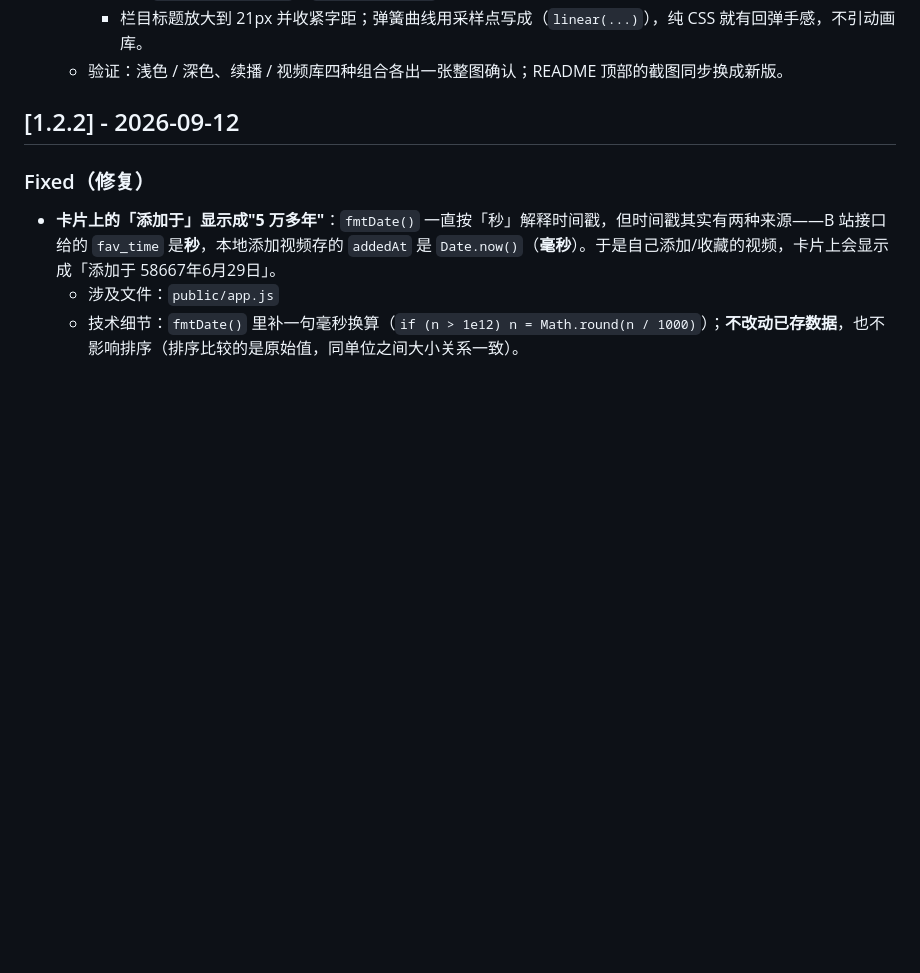
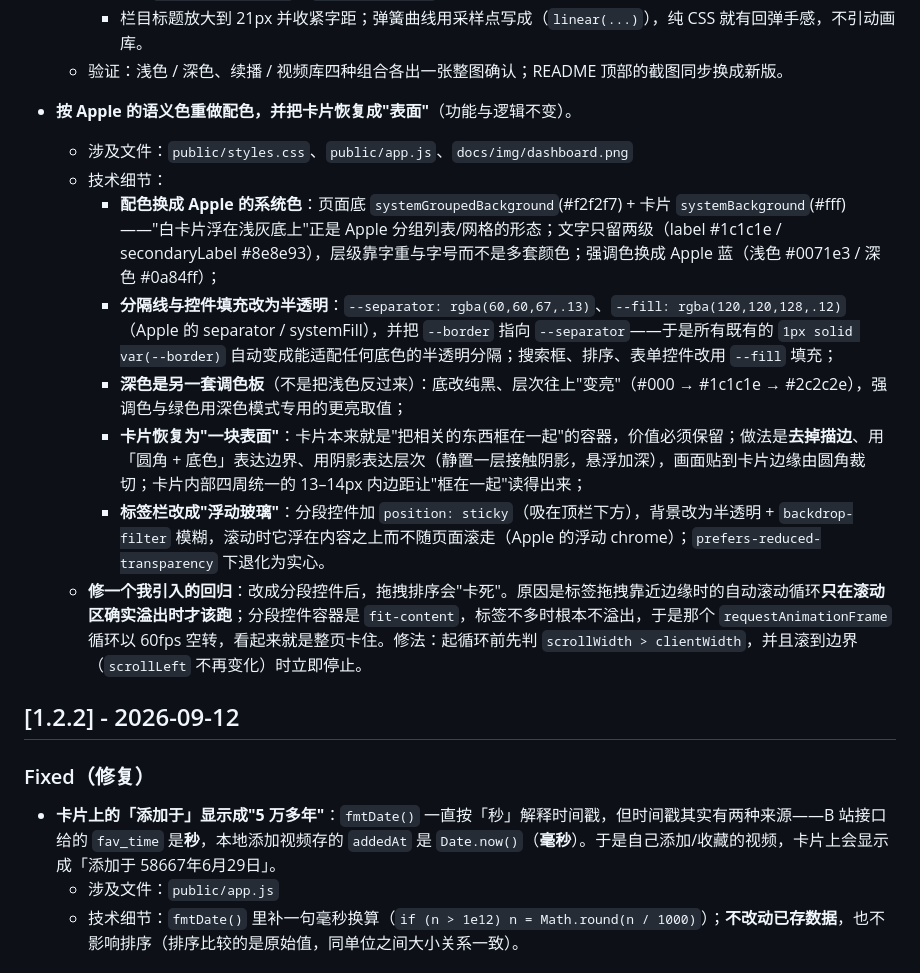
Before and after one commit to JLWLIMOU/BiliNest, a Markdown page: CHANGELOG.md, the part around the change. Rendered like a GitHub page; blank space fills up the shorter version.

Commit message:
feat(ui): Apple 语义色配色 + 卡片恢复为"表面" + 标签栏改浮动玻璃；修拖拽卡死
配色（对齐 Apple system colors）：
- 页面底 systemGroupedBackground #f2f2f7 + 卡片 systemBackground #fff
- 文字只留两级（label / secondaryLabel），层级靠字重字号而非多套颜色
- 分隔线与控件填充改半透明：--separator / --fill，--border 指向 --separator，
  既有的 1px solid var(--border) 全部自动适配底色
- 强调色换 Apple 蓝（#0071e3 / 深色 #0a84ff）；深色是独立调色板（底纯黑、层次往上变亮）

卡片：
- 恢复为"一块表面"：无描边，边界靠圆角+底色，层次靠阴影（静置/悬浮两级）
- 画面贴边由卡片圆角裁切；内部统一 13-14px 内边距体现"分组"

标签栏：
- 分段控件改浮动玻璃：sticky 吸在顶栏下 + 半透明 + backdrop-filter
- prefers-reduced-transparency 下退化为实心

修复：
- 拖拽排序卡死：自动滚动 rAF 循环在"滚动区未溢出"时仍空转 60fps
  （分段控件 fit-content 后经常不溢出）→ 起循环前判溢出，到边界即停

```diff
--- a/CHANGELOG.md
+++ b/CHANGELOG.md
@@ -94,6 +94,16 @@
     - **删除按钮挪到画面上**：视频库卡片的 ✕ 从文字行移到画面右上角，与「+ / ✓」和续播卡统一成同一种半透明材质（`rgba(15,15,20,.5)` + `backdrop-filter`）；
     - 栏目标题放大到 21px 并收紧字距；弹簧曲线用采样点写成（`linear(...)`），纯 CSS 就有回弹手感，不引动画库。
   - 验证：浅色 / 深色、续播 / 视频库四种组合各出一张整图确认；README 顶部的截图同步换成新版。
+
+- **按 Apple 的语义色重做配色，并把卡片恢复成"表面"**（功能与逻辑不变）。
+  - 涉及文件：`public/styles.css`、`public/app.js`、`docs/img/dashboard.png`
+  - 技术细节：
+    - **配色换成 Apple 的系统色**：页面底 `systemGroupedBackground`(#f2f2f7) + 卡片 `systemBackground`(#fff)——"白卡片浮在浅灰底上"正是 Apple 分组列表/网格的形态；文字只留两级（label #1c1c1e / secondaryLabel #8e8e93），层级靠字重与字号而不是多套颜色；强调色换成 Apple 蓝（浅色 #0071e3 / 深色 #0a84ff）；
+    - **分隔线与控件填充改为半透明**：`--separator: rgba(60,60,67,.13)`、`--fill: rgba(120,120,128,.12)`（Apple 的 separator / systemFill），并把 `--border` 指向 `--separator`——于是所有既有的 `1px solid var(--border)` 自动变成能适配任何底色的半透明分隔；搜索框、排序、表单控件改用 `--fill` 填充；
+    - **深色是另一套调色板**（不是把浅色反过来）：底改纯黑、层次往上"变亮"（#000 → #1c1c1e → #2c2c2e），强调色与绿色用深色模式专用的更亮取值；
+    - **卡片恢复为"一块表面"**：卡片本来就是"把相关的东西框在一起"的容器，价值必须保留；做法是**去掉描边**、用「圆角 + 底色」表达边界、用阴影表达层次（静置一层接触阴影，悬浮加深），画面贴到卡片边缘由圆角裁切；卡片内部四周统一的 13–14px 内边距让"框在一起"读得出来；
+    - **标签栏改成"浮动玻璃"**：分段控件加 `position: sticky`（吸在顶栏下方），背景改为半透明 + `backdrop-filter` 模糊，滚动时它浮在内容之上而不随页面滚走（Apple 的浮动 chrome）；`prefers-reduced-transparency` 下退化为实心。
+  - **修一个我引入的回归**：改成分段控件后，拖拽排序会"卡死"。原因是标签拖拽靠近边缘时的自动滚动循环**只在滚动区确实溢出时才该跑**；分段控件容器是 `fit-content`，标签不多时根本不溢出，于是那个 `requestAnimationFrame` 循环以 60fps 空转，看起来就是整页卡住。修法：起循环前先判 `scrollWidth > clientWidth`，并且滚到边界（`scrollLeft` 不再变化）时立即停止。
 
 ## [1.2.2] - 2026-09-12
 
```
Also changed, not shown: docs/img/dashboard.png, 2 other files.
